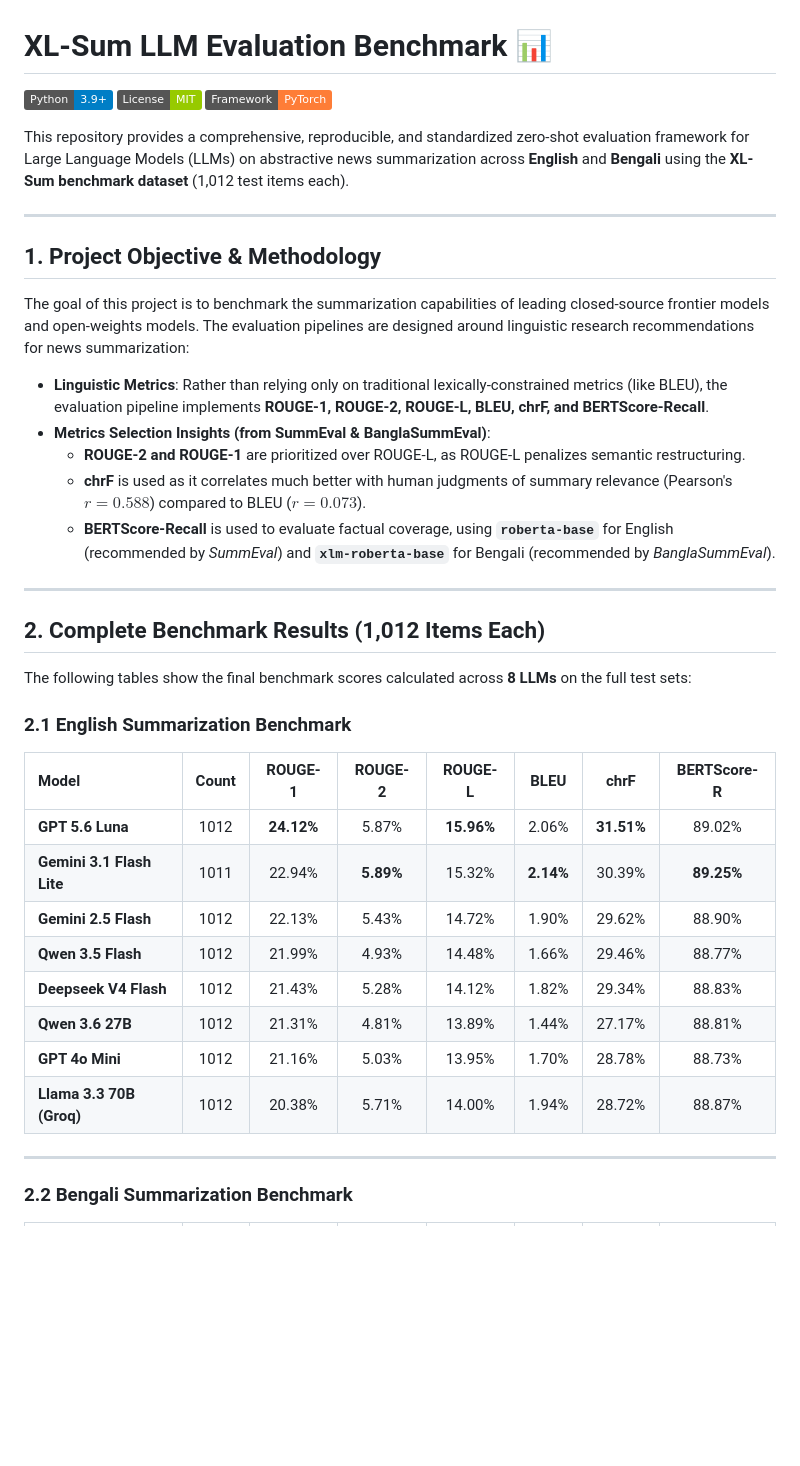
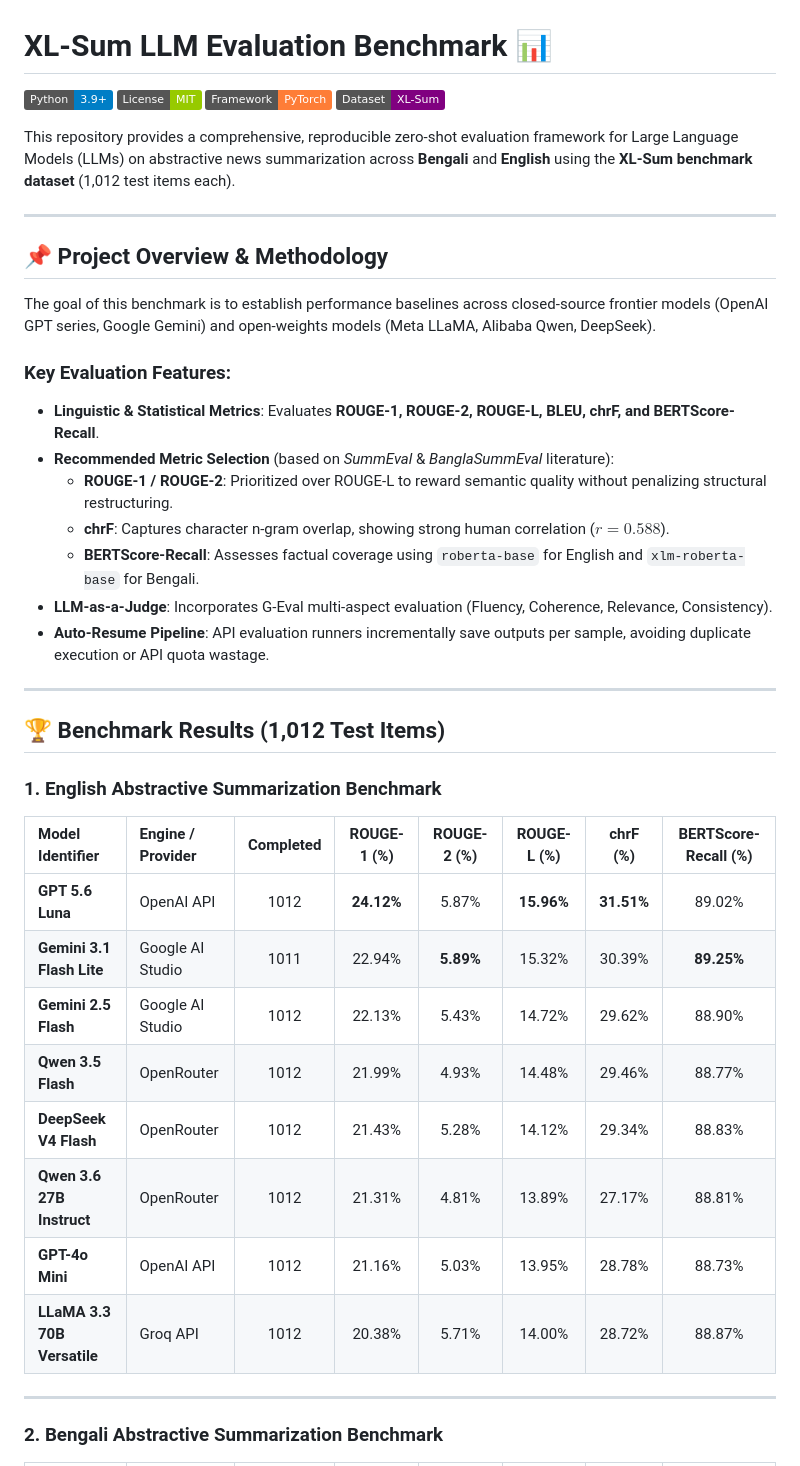
Before and after one commit to khanmahijyoti/multilingual-llm-summarization, a Markdown page: README.md, the part around one of its changes. Drawn GitHub-style; badges without logos; blank space fills up the shorter version.

```diff
--- a/README.md
+++ b/README.md
@@ -1,42 +1,45 @@
 # XL-Sum LLM Evaluation Benchmark 📊
 
-[![Python Version](https://img.shields.io/badge/Python-3.9+-blue.svg)](https://www.python.org/)
-[![License](https://img.shields.io/badge/License-MIT-green.svg)](https://opensource.org/licenses/MIT)
-[![Framework](https://img.shields.io/badge/Framework-PyTorch-orange.svg)](https://pytorch.org/)
+[![Python 3.9+](https://img.shields.io/badge/Python-3.9+-blue.svg)](https://www.python.org/)
+[![License: MIT](https://img.shields.io/badge/License-MIT-green.svg)](https://opensource.org/licenses/MIT)
+[![Framework: PyTorch](https://img.shields.io/badge/Framework-PyTorch-orange.svg)](https://pytorch.org/)
+[![Dataset: XL-Sum](https://img.shields.io/badge/Dataset-XL--Sum-purple.svg)](https://huggingface.co/datasets/csebuetnlp/xlsum)
 
-This repository provides a comprehensive, reproducible, and standardized zero-shot evaluation framework for Large Language Models (LLMs) on abstractive news summarization across **English** and **Bengali** using the **XL-Sum benchmark dataset** (1,012 test items each).
+This repository provides a comprehensive, reproducible zero-shot evaluation framework for Large Language Models (LLMs) on abstractive news summarization across **Bengali** and **English** using the **XL-Sum benchmark dataset** (1,012 test items each).
 
 ---
 
-## 1. Project Objective & Methodology
+## 📌 Project Overview & Methodology
 
-The goal of this project is to benchmark the summarization capabilities of leading closed-source frontier models and open-weights models. The evaluation pipelines are designed around linguistic research recommendations for news summarization:
-* **Linguistic Metrics**: Rather than relying only on traditional lexically-constrained metrics (like BLEU), the evaluation pipeline implements **ROUGE-1, ROUGE-2, ROUGE-L, BLEU, chrF, and BERTScore-Recall**.
-* **Metrics Selection Insights (from SummEval & BanglaSummEval)**:
-  * **ROUGE-2 and ROUGE-1** are prioritized over ROUGE-L, as ROUGE-L penalizes semantic restructuring.
-  * **chrF** is used as it correlates much better with human judgments of summary relevance (Pearson's $r = 0.588$) compared to BLEU ($r = 0.073$).
-  * **BERTScore-Recall** is used to evaluate factual coverage, using **`roberta-base`** for English (recommended by *SummEval*) and **`xlm-roberta-base`** for Bengali (recommended by *BanglaSummEval*).
+The goal of this benchmark is to establish performance baselines across closed-source frontier models (OpenAI GPT series, Google Gemini) and open-weights models (Meta LLaMA, Alibaba Qwen, DeepSeek).
+
+### Key Evaluation Features:
+- **Linguistic & Statistical Metrics**: Evaluates **ROUGE-1, ROUGE-2, ROUGE-L, BLEU, chrF, and BERTScore-Recall**.
+- **Recommended Metric Selection** (based on *SummEval* & *BanglaSummEval* literature):
+  - **ROUGE-1 / ROUGE-2**: Prioritized over ROUGE-L to reward semantic quality without penalizing structural restructuring.
+  - **chrF**: Captures character n-gram overlap, showing strong human correlation ($r = 0.588$).
+  - **BERTScore-Recall**: Assesses factual coverage using `roberta-base` for English and `xlm-roberta-base` for Bengali.
+- **LLM-as-a-Judge**: Incorporates G-Eval multi-aspect evaluation (Fluency, Coherence, Relevance, Consistency).
+- **Auto-Resume Pipeline**: API evaluation runners incrementally save outputs per sample, avoiding duplicate execution or API quota wastage.
 
 ---
 
-## 2. Complete Benchmark Results (1,012 Items Each)
+## 🏆 Benchmark Results (1,012 Test Items)
 
-The following tables show the final benchmark scores calculated across **8 LLMs** on the full test sets:
+### 1. English Abstractive Summarization Benchmark
 
-### 2.1 English Summarization Benchmark
-
-| Model | Count | ROUGE-1 | ROUGE-2 | ROUGE-L | BLEU | chrF | BERTScore-R |
-| :--- | :---: | :---: | :---: | :---: | :---: | :---: | :---: |
-| **GPT 5.6 Luna** | 1012 | **24.12%** | 5.87% | **15.96%** | 2.06% | **31.51%** | 89.02% |
-| **Gemini 3.1 Flash Lite** | 1011 | 22.94% | **5.89%** | 15.32% | **2.14%** | 30.39% | **89.25%** |
-| **Gemini 2.5 Flash** | 1012 | 22.13% | 5.43% | 14.72% | 1.90% | 29.62% | 88.90% |
-| **Qwen 3.5 Flash** | 1012 | 21.99% | 4.93% | 14.48% | 1.66% | 29.46% | 88.77% |
-| **Deepseek V4 Flash** | 1012 | 21.43% | 5.28% | 14.12% | 1.82% | 29.34% | 88.83% |
-| **Qwen 3.6 27B** | 1012 | 21.31% | 4.81% | 13.89% | 1.44% | 27.17% | 88.81% |
-| **GPT 4o Mini** | 1012 | 21.16% | 5.03% | 13.95% | 1.70% | 28.78% | 88.73% |
-| **Llama 3.3 70B (Groq)** | 1012 | 20.38% | 5.71% | 14.00% | 1.94% | 28.72% | 88.87% |
+| Model Identifier | Engine / Provider | Completed | ROUGE-1 (%) | ROUGE-2 (%) | ROUGE-L (%) | chrF (%) | BERTScore-Recall (%) |
+| :--- | :--- | :---: | :---: | :---: | :---: | :---: | :---: |
+| **GPT 5.6 Luna** | OpenAI API | 1012 | **24.12%** | 5.87% | **15.96%** | **31.51%** | 89.02% |
+| **Gemini 3.1 Flash Lite** | Google AI Studio | 1011 | 22.94% | **5.89%** | 15.32% | 30.39% | **89.25%** |
+| **Gemini 2.5 Flash** | Google AI Studio | 1012 | 22.13% | 5.43% | 14.72% | 29.62% | 88.90% |
+| **Qwen 3.5 Flash** | OpenRouter | 1012 | 21.99% | 4.93% | 14.48% | 29.46% | 88.77% |
+| **DeepSeek V4 Flash** | OpenRouter | 1012 | 21.43% | 5.28% | 14.12% | 29.34% | 88.83% |
+| **Qwen 3.6 27B Instruct** | OpenRouter | 1012 | 21.31% | 4.81% | 13.89% | 27.17% | 88.81% |
+| **GPT-4o Mini** | OpenAI API | 1012 | 21.16% | 5.03% | 13.95% | 28.78% | 88.73% |
+| **LLaMA 3.3 70B Versatile** | Groq API | 1012 | 20.38% | 5.71% | 14.00% | 28.72% | 88.87% |
 
 ---
 
-### 2.2 Bengali Summarization Benchmark
+### 2. Bengali Abstractive Summarization Benchmark
 
```
Also changed, not shown: other parts of README.md (+121 -59 lines).
